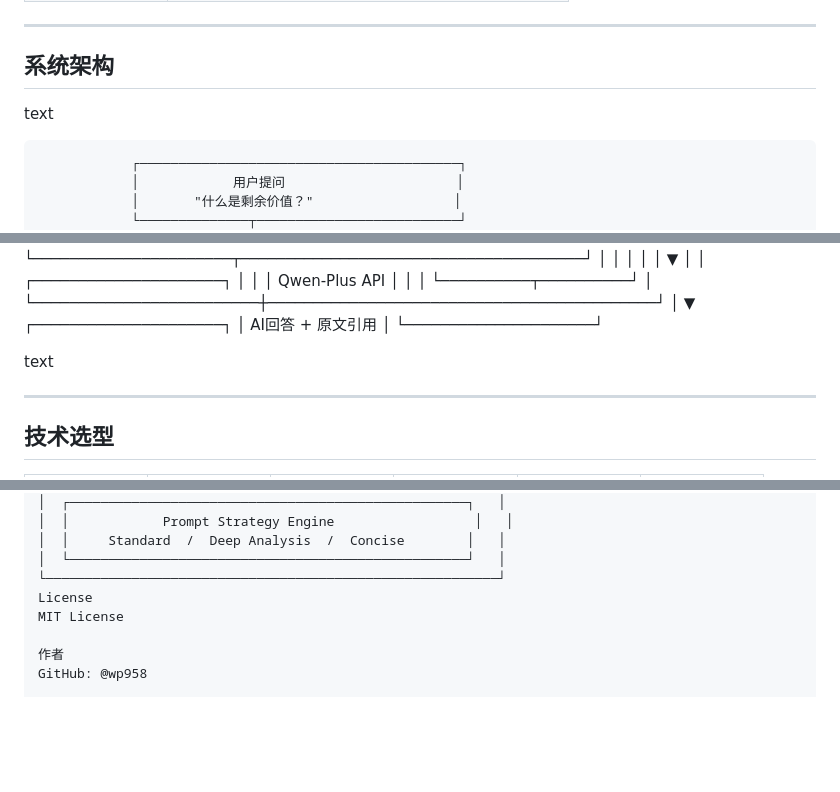
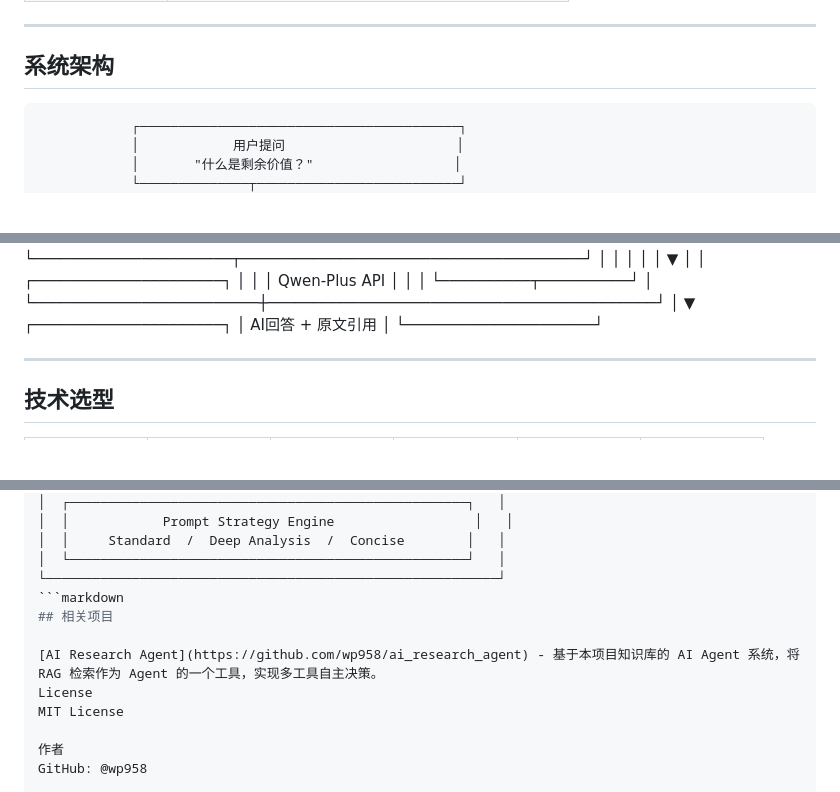
Before and after one commit to wp958/rag_marx_assistant, a Markdown page: README.md, 3 parts joined by grey strips. Rendered like a GitHub page; blank space fills up the shorter version.

````diff
--- a/README.md
+++ b/README.md
@@ -29,7 +29,6 @@
 ---
 
 ## 系统架构
-text
 
                 ┌─────────────────────────────────────────┐
                 │            用户提问                      │
@@ -76,7 +75,6 @@ text
 │ AI回答 + 原文引用 │
 └─────────────────────┘
 
-text
 
 
 ---
@@ -250,6 +247,10 @@ text
 │  │     Standard  /  Deep Analysis  /  Concise        │   │
 │  └───────────────────────────────────────────────────┘   │
 └──────────────────────────────────────────────────────────┘
+```markdown
+## 相关项目
+
+[AI Research Agent](https://github.com/wp958/ai_research_agent) - 基于本项目知识库的 AI Agent 系统，将 RAG 检索作为 Agent 的一个工具，实现多工具自主决策。
 License
 MIT License
 
````
Also changed, not shown: other parts of README.md (+0 -1 lines).
